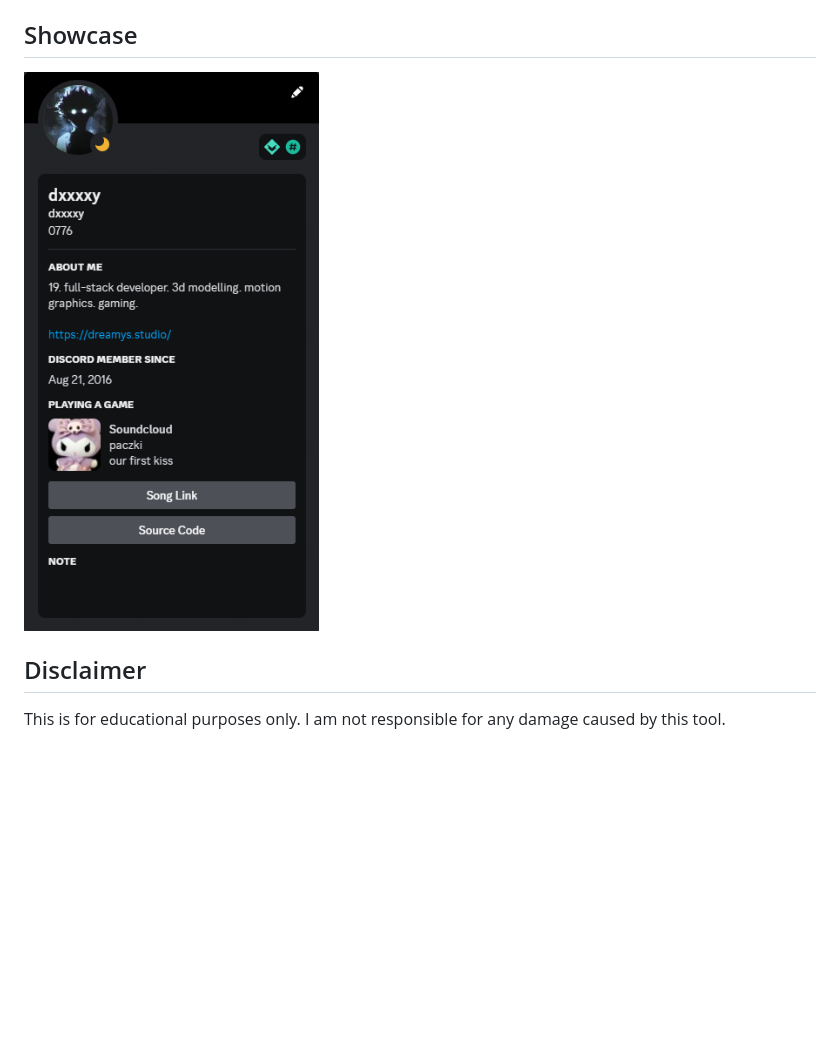
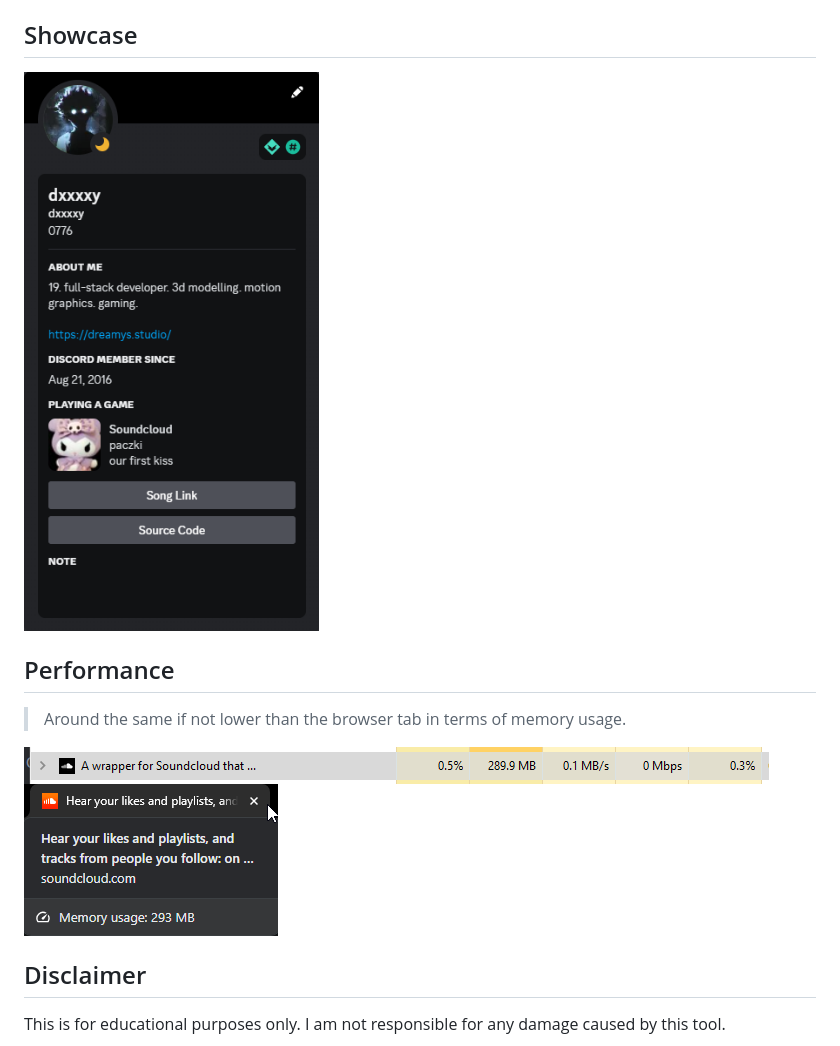
Before and after one commit to dxxxxy/scrp, a Markdown page: README.md, the part around the change printed below. Rendered like a GitHub page; pictures changed too: .github/perf1.png (added), .github/perf2.png (added); blank space fills up the shorter version.

Commit message:
docs: add performance ss

```diff
--- a/README.md
+++ b/README.md
@@ -10,7 +10,13 @@ Lightweight and fast thanks to the `Tauri` app framework.
 3. Run `scrp` from the start menu.
 
 ## Showcase
-![showcase_1](.github/img.png)
+![showcase1](.github/showcase1.png)
+
+## Performance
+> Around the same if not lower than the browser tab in terms of memory usage.
+
+![perf1.png](.github/perf1.png)
+![perf2.png](.github/perf2.png)
 
 ## Disclaimer
 This is for educational purposes only. I am not responsible for any damage caused by this tool.
```
Also changed, not shown: other parts of README.md (+1 -1 lines), .github/showcase1.png (renamed from .github/img.png).
